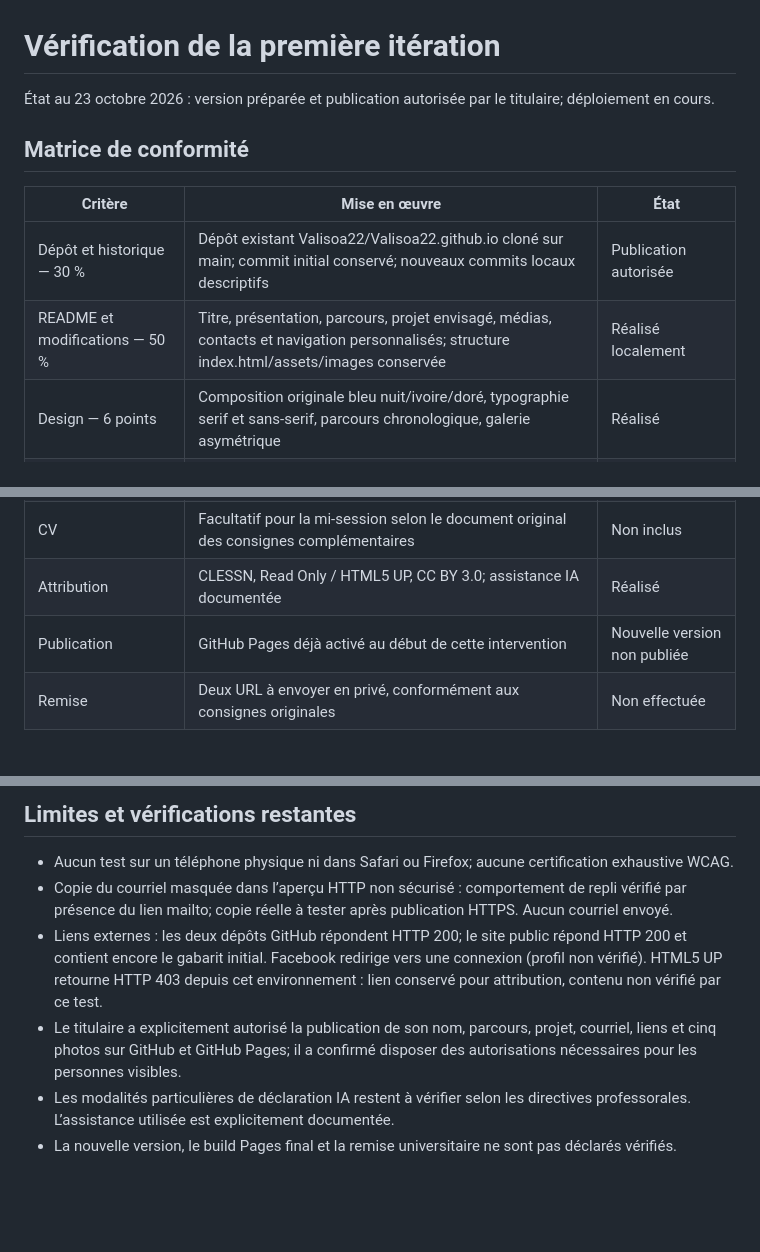
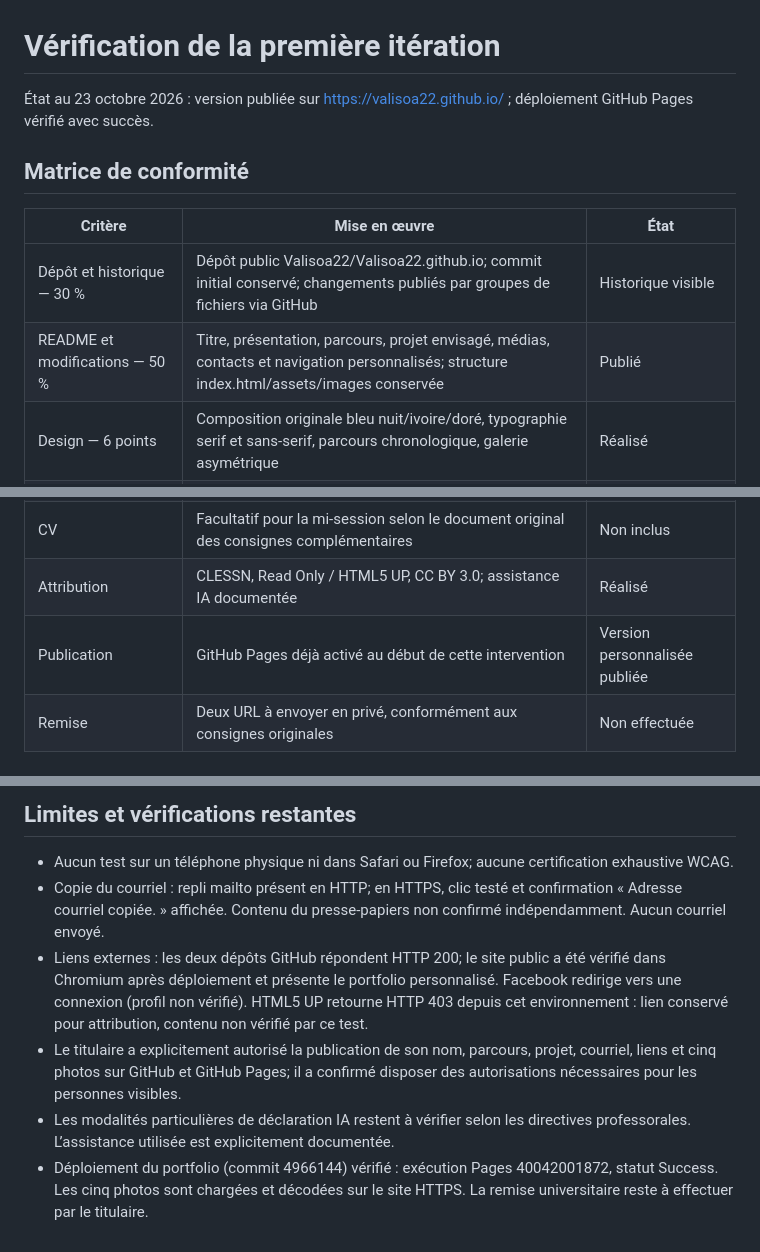
Before and after one commit to Valisoa22/Valisoa22.github.io, a Markdown page: docs/VERIFICATION.md, 3 parts joined by grey strips. Drawn GitHub-style; blank space fills up the shorter version.

Commit message:
Consigner la publication et les contrôles en ligne

```diff
--- a/docs/VERIFICATION.md
+++ b/docs/VERIFICATION.md
@@ -1,20 +1,20 @@
 # Vérification de la première itération
 
-État au 23 octobre 2026 : version préparée et publication autorisée par le titulaire; déploiement en cours.
+État au 23 octobre 2026 : version publiée sur https://valisoa22.github.io/ ; déploiement GitHub Pages vérifié avec succès.
 
 ## Matrice de conformité
 
 | Critère | Mise en œuvre | État |
 |---|---|---|
-| Dépôt et historique — 30 % | Dépôt existant Valisoa22/Valisoa22.github.io cloné sur main; commit initial conservé; nouveaux commits locaux descriptifs | Publication autorisée |
-| README et modifications — 50 % | Titre, présentation, parcours, projet envisagé, médias, contacts et navigation personnalisés; structure index.html/assets/images conservée | Réalisé localement |
+| Dépôt et historique — 30 % | Dépôt public Valisoa22/Valisoa22.github.io; commit initial conservé; changements publiés par groupes de fichiers via GitHub | Historique visible |
+| README et modifications — 50 % | Titre, présentation, parcours, projet envisagé, médias, contacts et navigation personnalisés; structure index.html/assets/images conservée | Publié |
 | Design — 6 points | Composition originale bleu nuit/ivoire/doré, typographie serif et sans-serif, parcours chronologique, galerie asymétrique | Réalisé |
 | Contenu — 6 points | Sources personnelles, formation et orthographe confirmées; aucun diplôme de master obtenu ni entreprise lancée inventés | Contenu confirmé par le titulaire |
 | Fonctionnalités — 5 points | Menu mobile, galerie avec dialogue clavier, navigation de sections, copie du courriel en contexte sécurisé | Tests partiels ci-dessous |
 | Créativité — 3 points | Fil conducteur Madagascar–Canada et photographies personnelles | Réalisé |
 | CV | Facultatif pour la mi-session selon le document original des consignes complémentaires | Non inclus |
 | Attribution | CLESSN, Read Only / HTML5 UP, CC BY 3.0; assistance IA documentée | Réalisé |
-| Publication | GitHub Pages déjà activé au début de cette intervention | Nouvelle version non publiée |
+| Publication | GitHub Pages déjà activé au début de cette intervention | Version personnalisée publiée |
 | Remise | Deux URL à envoyer en privé, conformément aux consignes originales | Non effectuée |
 
 ## Contrôles exécutés
@@ -34,8 +34,8 @@
 ## Limites et vérifications restantes
 
 - Aucun test sur un téléphone physique ni dans Safari ou Firefox; aucune certification exhaustive WCAG.
-- Copie du courriel masquée dans l’aperçu HTTP non sécurisé : comportement de repli vérifié par présence du lien mailto; copie réelle à tester après publication HTTPS. Aucun courriel envoyé.
-- Liens externes : les deux dépôts GitHub répondent HTTP 200; le site public répond HTTP 200 et contient encore le gabarit initial. Facebook redirige vers une connexion (profil non vérifié). HTML5 UP retourne HTTP 403 depuis cet environnement : lien conservé pour attribution, contenu non vérifié par ce test.
+- Copie du courriel : repli mailto présent en HTTP; en HTTPS, clic testé et confirmation « Adresse courriel copiée. » affichée. Contenu du presse-papiers non confirmé indépendamment. Aucun courriel envoyé.
+- Liens externes : les deux dépôts GitHub répondent HTTP 200; le site public a été vérifié dans Chromium après déploiement et présente le portfolio personnalisé. Facebook redirige vers une connexion (profil non vérifié). HTML5 UP retourne HTTP 403 depuis cet environnement : lien conservé pour attribution, contenu non vérifié par ce test.
 - Le titulaire a explicitement autorisé la publication de son nom, parcours, projet, courriel, liens et cinq photos sur GitHub et GitHub Pages; il a confirmé disposer des autorisations nécessaires pour les personnes visibles.
 - Les modalités particulières de déclaration IA restent à vérifier selon les directives professorales. L’assistance utilisée est explicitement documentée.
-- La nouvelle version, le build Pages final et la remise universitaire ne sont pas déclarés vérifiés.
+- Déploiement du portfolio (commit 4966144) vérifié : exécution Pages 40042001872, statut Success. Les cinq photos sont chargées et décodées sur le site HTTPS. La remise universitaire reste à effectuer par le titulaire.
```
